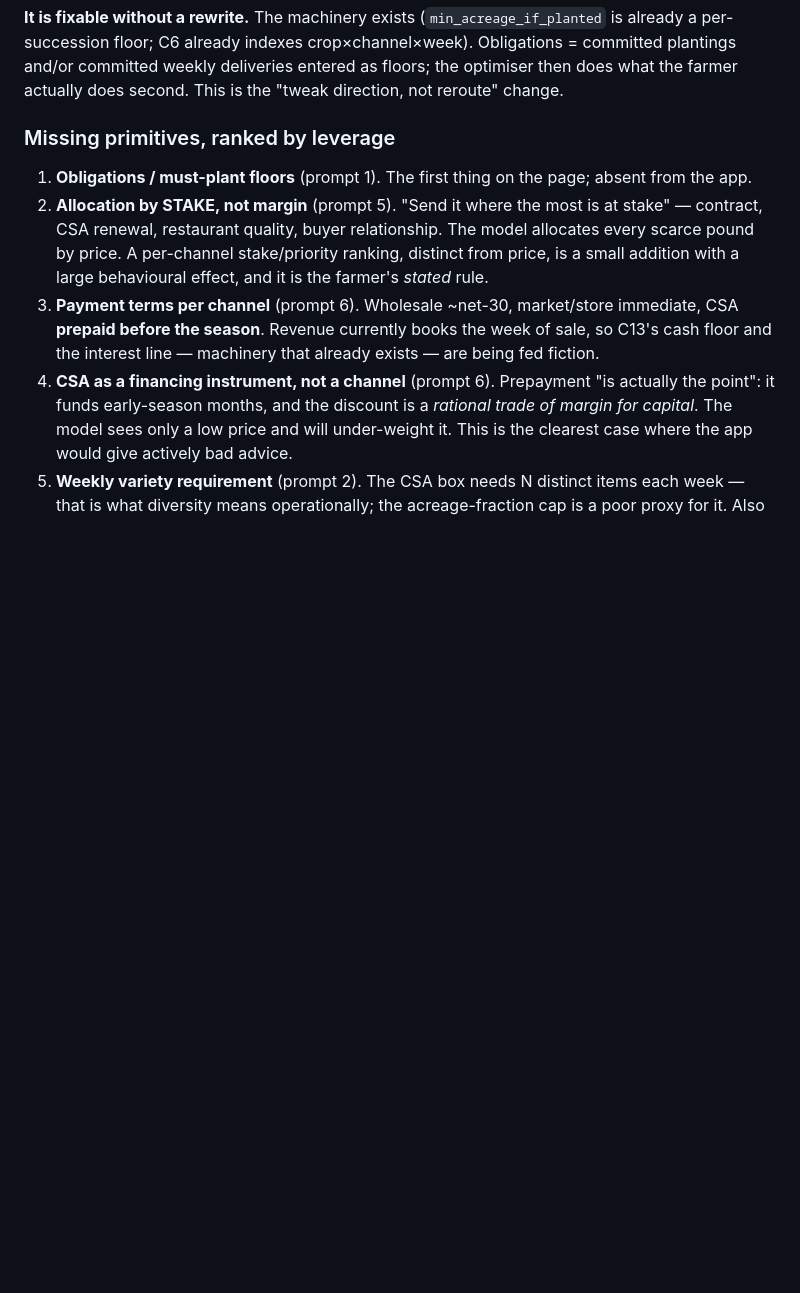
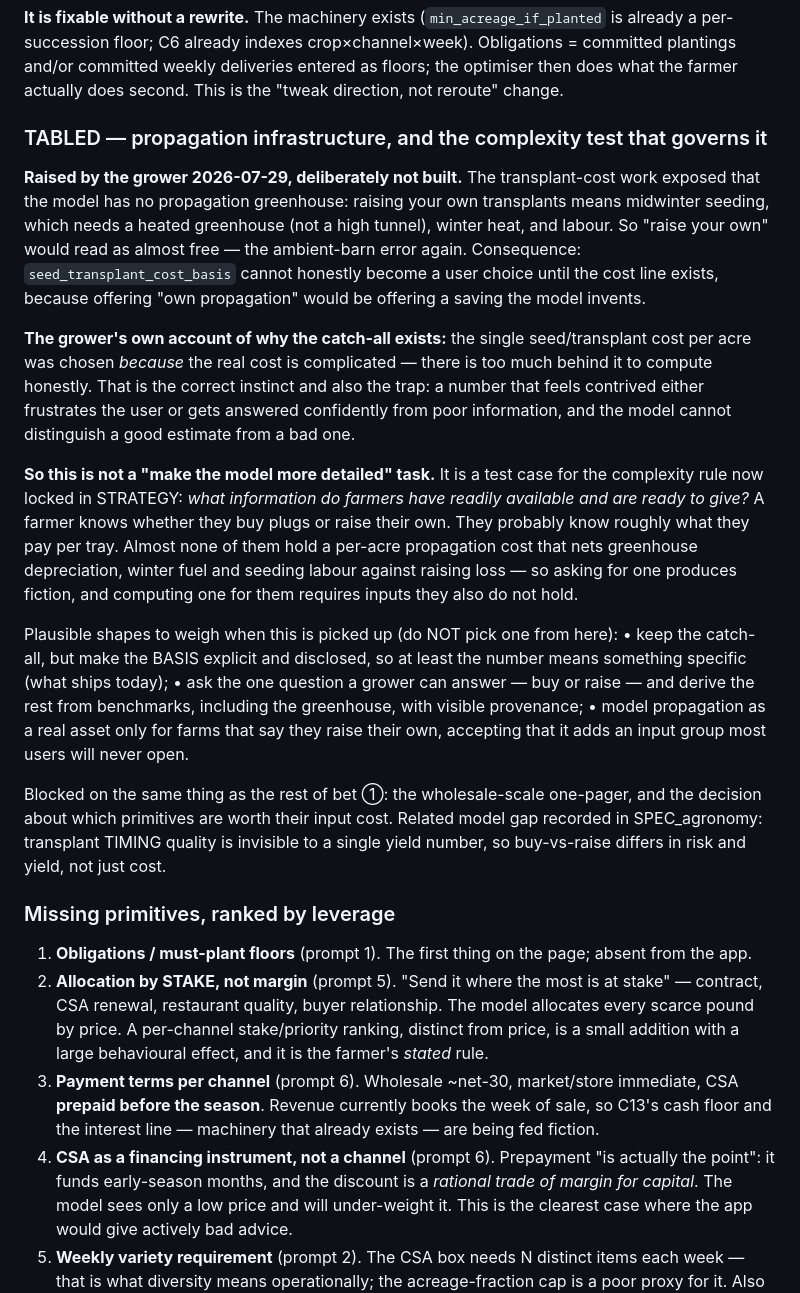
Before and after one commit to GregNica/crop-mix-optimizer, a Markdown page: SPEC_product.md, the part around the change. Drawn GitHub-style; blank space fills up the shorter version.

Commit message:
docs: lock the complexity test, and table propagation infrastructure
The grower's framing, which generalises well past the question that raised it:
model complexity is decided by WHAT INFORMATION FARMERS HAVE READILY AVAILABLE
AND ARE READY TO GIVE — not by what is most accurate, and not by what is
simplest. Both of those fail on their own. Too coarse and the number feels
contrived, so the user either disengages or answers confidently from poor
information and the model cannot tell that from a good answer. Too fine and you
are asking for inputs nobody holds — per-phase fertiliser in lb/acre/week being
the worked example, which no grower knows and neither did we until we researched
it. Locked in STRATEGY as a decision, because it governs every future 'should the
model represent this more precisely' question.

The propagation-greenhouse gap is tabled in SPEC_product as a test case for that
rule rather than as a feature request. Recorded with it: the grower's account of
why the catch-all seed/transplant number exists in the first place — the real
cost is complicated, which is exactly what makes it hard to answer honestly — and
three candidate shapes, none chosen, because choosing needs the wholesale-scale
one-pager that bet 1 is already waiting on.

```diff
--- a/SPEC_product.md
+++ b/SPEC_product.md
@@ -116,6 +116,41 @@ This single inversion explains a cluster of symptoms we have been treating separ
 per-succession floor; C6 already indexes crop×channel×week). Obligations = committed plantings
 and/or committed weekly deliveries entered as floors; the optimiser then does what the farmer
 actually does second. This is the "tweak direction, not reroute" change.
+
+### TABLED — propagation infrastructure, and the complexity test that governs it
+
+**Raised by the grower 2026-07-29, deliberately not built.** The transplant-cost work exposed that
+the model has no propagation greenhouse: raising your own transplants means midwinter seeding,
+which needs a heated greenhouse (not a high tunnel), winter heat, and labour. So "raise your own"
+would read as almost free — the ambient-barn error again. Consequence: `seed_transplant_cost_basis`
+cannot honestly become a user choice until the cost line exists, because offering "own propagation"
+would be offering a saving the model invents.
+
+**The grower's own account of why the catch-all exists:** the single seed/transplant cost per acre
+was chosen *because* the real cost is complicated — there is too much behind it to compute
+honestly. That is the correct instinct and also the trap: a number that feels contrived either
+frustrates the user or gets answered confidently from poor information, and the model cannot
+distinguish a good estimate from a bad one.
+
+**So this is not a "make the model more detailed" task.** It is a test case for the complexity
+rule now locked in STRATEGY: *what information do farmers have readily available and are ready to
+give?* A farmer knows whether they buy plugs or raise their own. They probably know roughly what
+they pay per tray. Almost none of them hold a per-acre propagation cost that nets greenhouse
+depreciation, winter fuel and seeding labour against raising loss — so asking for one produces
+fiction, and computing one for them requires inputs they also do not hold.
+
+Plausible shapes to weigh when this is picked up (do NOT pick one from here):
+  • keep the catch-all, but make the BASIS explicit and disclosed, so at least the number means
+    something specific (what ships today);
+  • ask the one question a grower can answer — buy or raise — and derive the rest from benchmarks,
+    including the greenhouse, with visible provenance;
+  • model propagation as a real asset only for farms that say they raise their own, accepting that
+    it adds an input group most users will never open.
+
+Blocked on the same thing as the rest of bet ①: the wholesale-scale one-pager, and the decision
+about which primitives are worth their input cost. Related model gap recorded in SPEC_agronomy:
+transplant TIMING quality is invisible to a single yield number, so buy-vs-raise differs in risk
+and yield, not just cost.
 
 ### Missing primitives, ranked by leverage
 
```
Also changed, not shown: STRATEGY.md (+25 -0 lines).
